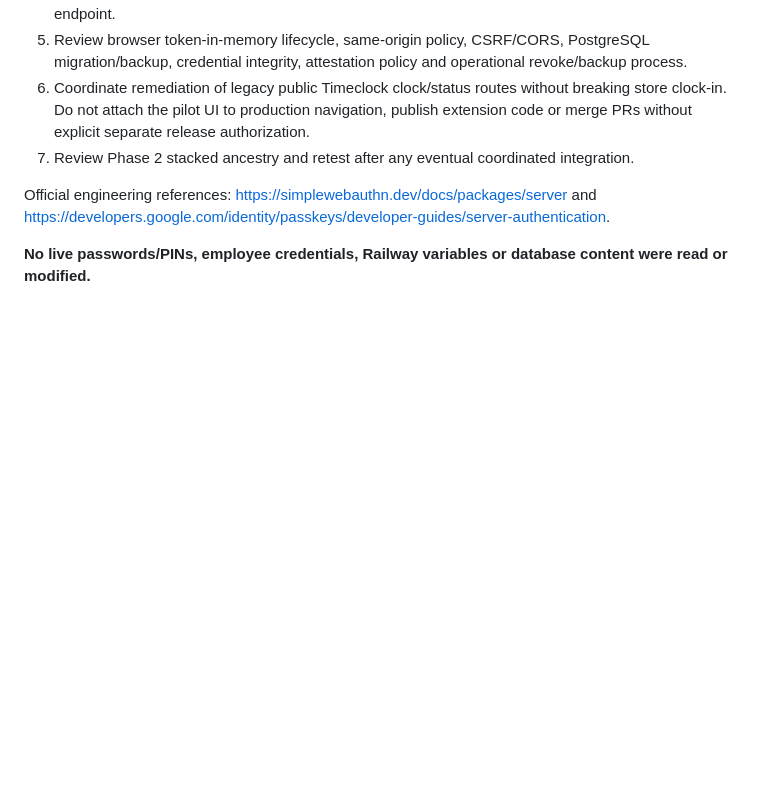
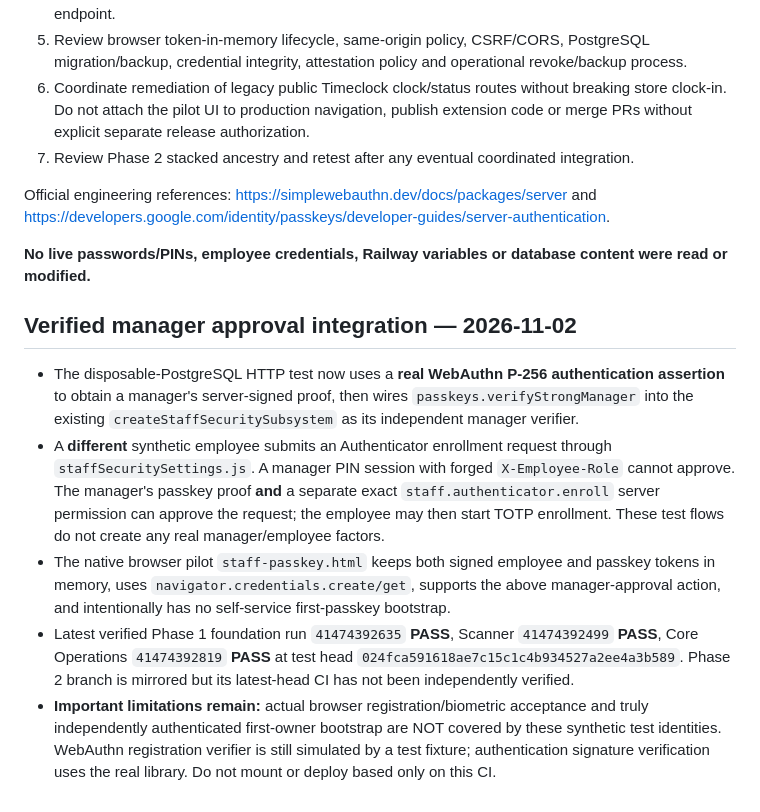
Before and after one commit to Tawgod/Lightspeed, a Markdown page: docs/STAFF_PASSKEY_TESTING.md, the part around the change. Rendered like a GitHub page; blank space fills up the shorter version.

Commit message:
Document passkey-verified manager approval integration and true browser pilot gates

```diff
--- a/docs/STAFF_PASSKEY_TESTING.md
+++ b/docs/STAFF_PASSKEY_TESTING.md
@@ -45,3 +45,11 @@ The PostgreSQL/localhost HTTP test uses actual P-256/ES256 cryptographic WebAuth
 Official engineering references: https://simplewebauthn.dev/docs/packages/server and https://developers.google.com/identity/passkeys/developer-guides/server-authentication.
 
 **No live passwords/PINs, employee credentials, Railway variables or database content were read or modified.**
+
+## Verified manager approval integration — 2026-11-02
+
+- The disposable-PostgreSQL HTTP test now uses a **real WebAuthn P-256 authentication assertion** to obtain a manager's server-signed proof, then wires `passkeys.verifyStrongManager` into the existing `createStaffSecuritySubsystem` as its independent manager verifier.
+- A **different** synthetic employee submits an Authenticator enrollment request through `staffSecuritySettings.js`. A manager PIN session with forged `X-Employee-Role` cannot approve. The manager's passkey proof **and** a separate exact `staff.authenticator.enroll` server permission can approve the request; the employee may then start TOTP enrollment. These test flows do not create any real manager/employee factors.
+- The native browser pilot `staff-passkey.html` keeps both signed employee and passkey tokens in memory, uses `navigator.credentials.create/get`, supports the above manager-approval action, and intentionally has no self-service first-passkey bootstrap.
+- Latest verified Phase 1 foundation run `41474392635` **PASS**, Scanner `41474392499` **PASS**, Core Operations `41474392819` **PASS** at test head `024fca591618ae7c15c1c4b934527a2ee4a3b589`. Phase 2 branch is mirrored but its latest-head CI has not been independently verified.
+- **Important limitations remain:** actual browser registration/biometric acceptance and truly independently authenticated first-owner bootstrap are NOT covered by these synthetic test identities. WebAuthn registration verifier is still simulated by a test fixture; authentication signature verification uses the real library. Do not mount or deploy based only on this CI.
```
